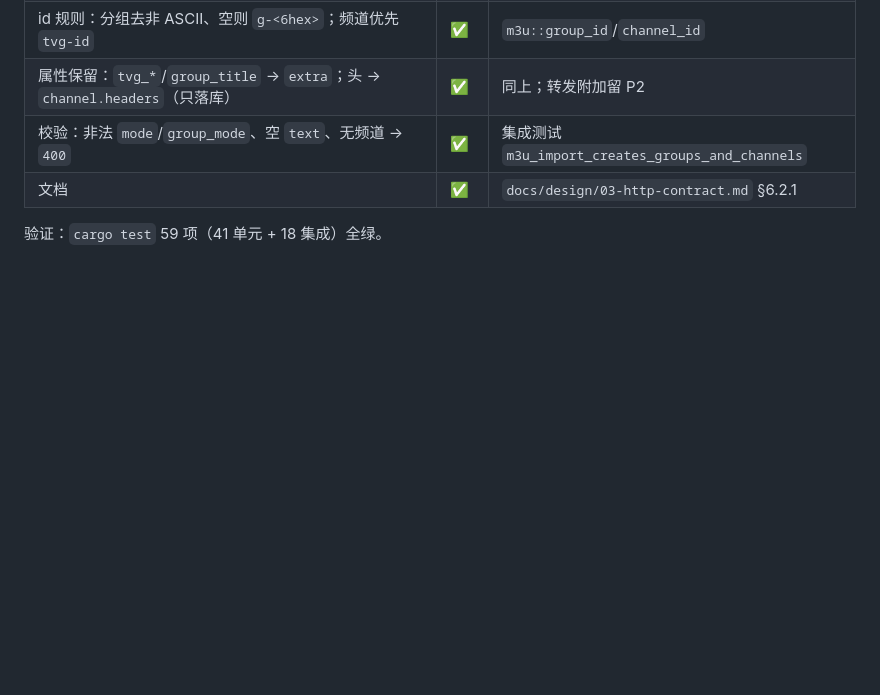
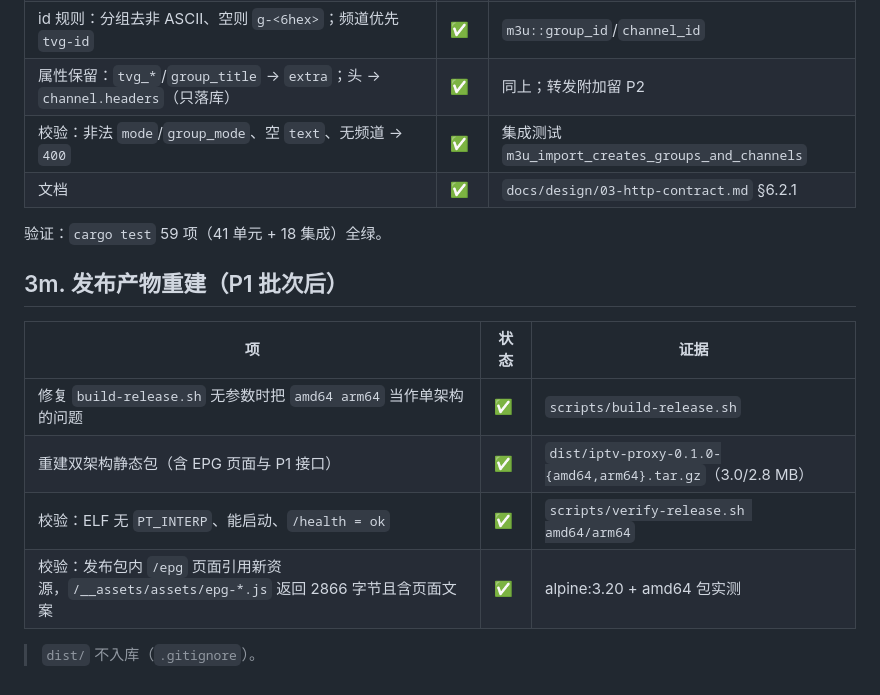
Before and after one commit to HasonHuang/TV-Buddy, a Markdown page: PROGRESS.md, the part around the change. Drawn GitHub-style; blank space fills up the shorter version.

Commit message:
docs(progress): 记录发布产物重建与校验

```diff
--- a/PROGRESS.md
+++ b/PROGRESS.md
@@ -334,3 +334,14 @@
 | 文档 | ✅ | `docs/design/03-http-contract.md` §6.2.1 |
 
 验证：`cargo test` 59 项（41 单元 + 18 集成）全绿。
+
+## 3m. 发布产物重建（P1 批次后）
+
+| 项 | 状态 | 证据 |
+| --- | --- | --- |
+| 修复 `build-release.sh` 无参数时把 `amd64 arm64` 当作单架构的问题 | ✅ | `scripts/build-release.sh` |
+| 重建双架构静态包（含 EPG 页面与 P1 接口） | ✅ | `dist/iptv-proxy-0.1.0-{amd64,arm64}.tar.gz`（3.0/2.8 MB） |
+| 校验：ELF 无 `PT_INTERP`、能启动、`/health = ok` | ✅ | `scripts/verify-release.sh amd64/arm64` |
+| 校验：发布包内 `/epg` 页面引用新资源，`/__assets/assets/epg-*.js` 返回 2866 字节且含页面文案 | ✅ | alpine:3.20 + amd64 包实测 |
+
+> `dist/` 不入库（`.gitignore`）。
```
